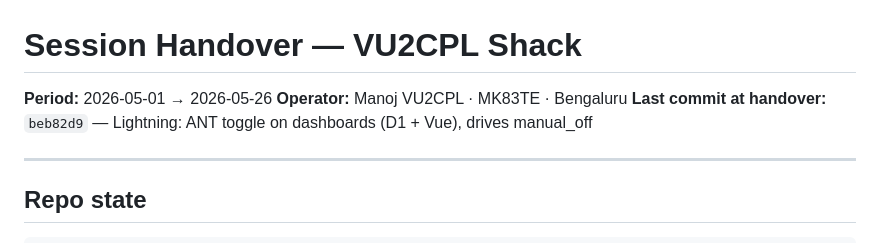
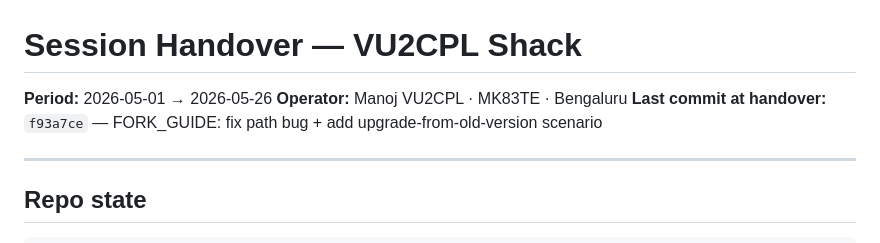
Before and after one commit to vu2cpl/vu2cpl-shack, a Markdown page: HANDOVER.md, the part around the change. Drawn GitHub-style.

Commit message:
HANDOVER: tip pointer bumped to f93a7ce

```diff
--- a/HANDOVER.md
+++ b/HANDOVER.md
@@ -2,7 +2,7 @@
 
 **Period:** 2026-05-01 → 2026-05-26
 **Operator:** Manoj VU2CPL · MK83TE · Bengaluru
-**Last commit at handover:** `beb82d9` — Lightning: ANT toggle on dashboards (D1 + Vue), drives manual_off
+**Last commit at handover:** `f93a7ce` — FORK_GUIDE: fix path bug + add upgrade-from-old-version scenario
 
 ---
 
```
